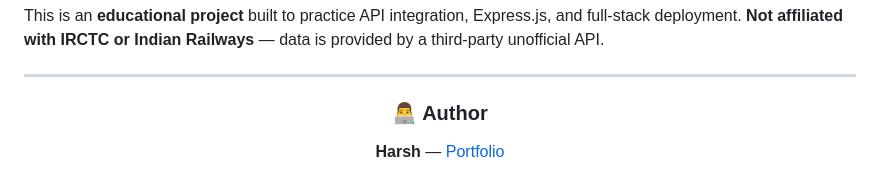
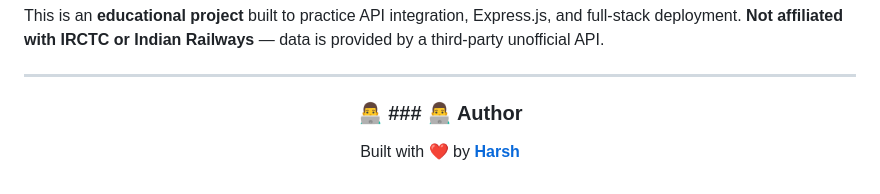
Before and after one commit to Dev-Harshupadhyay/Rail, a Markdown page: README.md, the part around the change. Drawn GitHub-style.

Commit message:
Revise author section in README
Updated author section to include a more engaging description.

```diff
--- a/README.md
+++ b/README.md
@@ -131,8 +131,9 @@ This is an **educational project** built to practice API integration, Express.js
 
 <div align="center">
 
-### 👨‍💻 Author
+### 👨‍💻 ### 👨‍💻 Author
 
-**Harsh** — [Portfolio](https://new-profotilo-flame.vercel.app/)
+Built with ❤️ by **[Harsh](https://new-profotilo-flame.vercel.app/)**
+
 
 </div>
```
